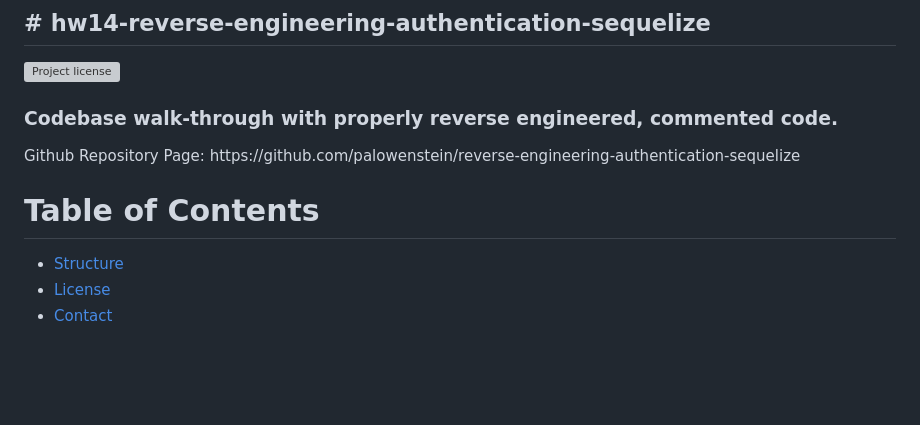
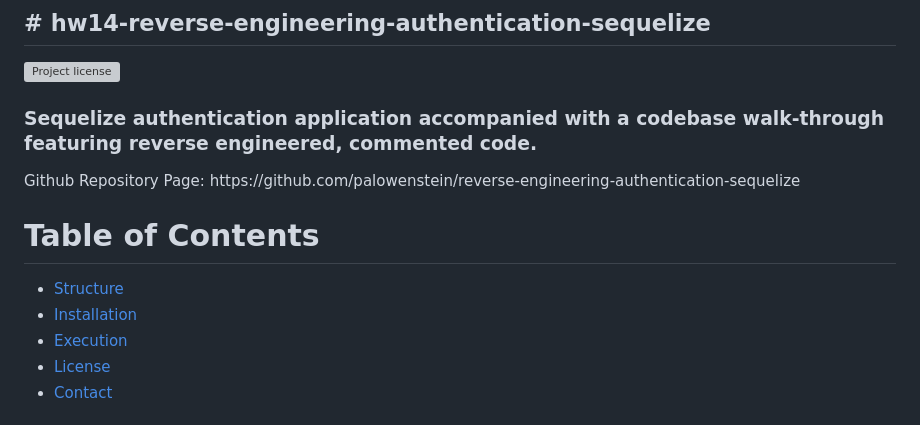
Before and after one commit to palowenstein/hw14-reverse-engineering-authentication, a Markdown page: README.md, the part around the change printed below. Drawn GitHub-style; blank space fills up the shorter version; grey boxes are pictures that could not be loaded.

```diff
--- a/README.md
+++ b/README.md
@@ -1,11 +1,13 @@
 ## # hw14-reverse-engineering-authentication-sequelize
 ![Project license](https://img.shields.io/badge/license-MIT,https://choosealicense.com/licenses/mit/-brightgreen)
 
-<h3>Codebase walk-through with properly reverse engineered, commented code.</h3>
+<h3>Sequelize authentication application accompanied with a codebase walk-through featuring reverse engineered, commented code.</h3>
 <p>Github Repository Page: https://github.com/palowenstein/reverse-engineering-authentication-sequelize</p>
 
 # Table of Contents
   * [Structure](#Structure)
+  * [Installation](#Installation)
+  * [Execution](#Execution)
   * [License](#License)
   * [Contact](#Contact)
 
```
Also changed, not shown: other parts of README.md (+56 -0 lines), demo_assets/ucla-hw14-reverse-engineering-authentication-sequelize-1-mysql-workbench-creating-databases.png (added), demo_assets/ucla-hw14-reverse-engineering-authentication-sequelize-2-terminal-node-server-js.png (added), 1 other file.
